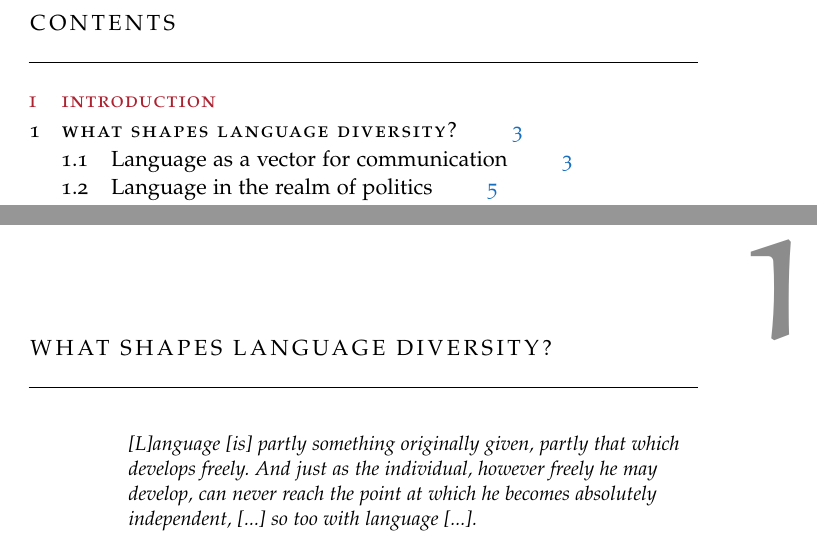
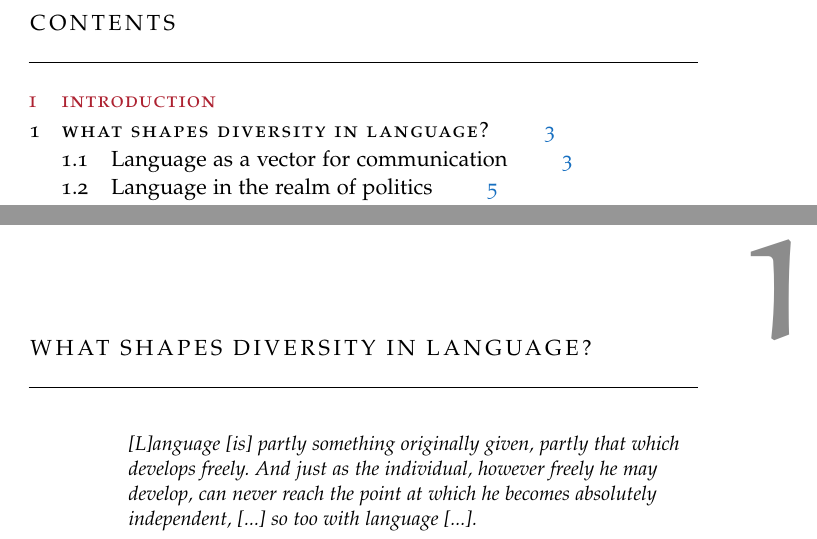
Before and after one commit to TLouf/phd-thesis, a LaTeX thesis (thesis.tex, which reads chapters/origins_lang_diversity.tex): two parts of pages 15 and 21 of 144, joined at a grey line, cut so that both start at the same text. Compiled offline with pdfLaTeX; a LaTeX package or settings file that is missing is left out.

Commit message:
Proposal change for chap 1 title

```diff
--- a/chapters/origins_lang_diversity.tex
+++ b/chapters/origins_lang_diversity.tex
@@ -3,7 +3,7 @@
 \addbibresource{biblio.bib}
 \begin{document}
 
-\chapter{What shapes language diversity?}
+\chapter{What shapes diversity in language?} % in and of languages?
 \label{ch:origins_lang_diversity}
 
 \epigraph{
```
